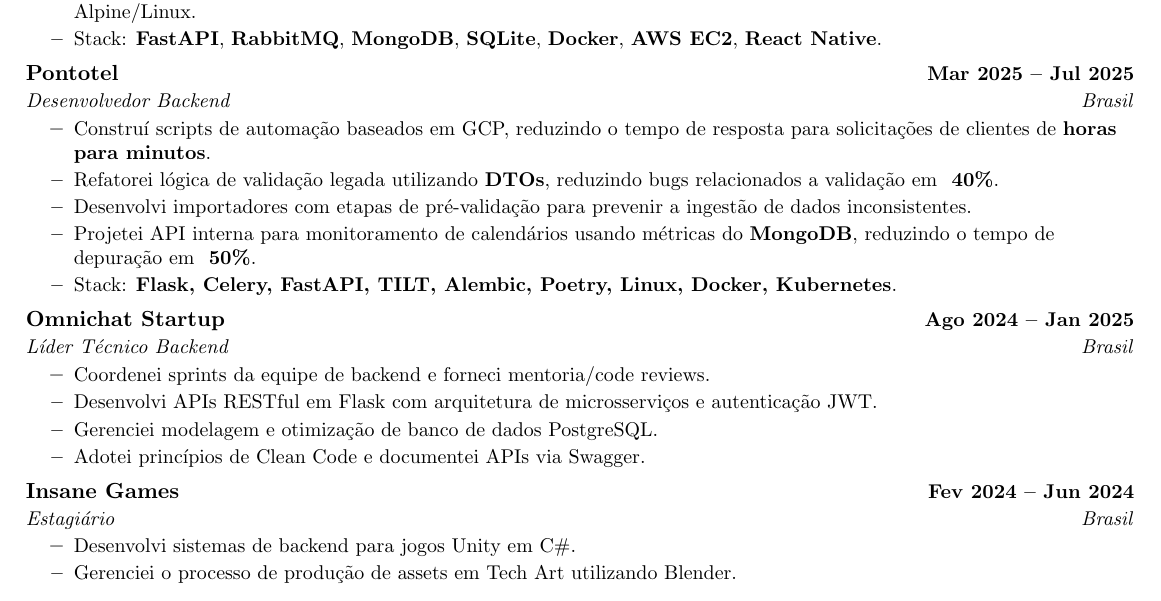
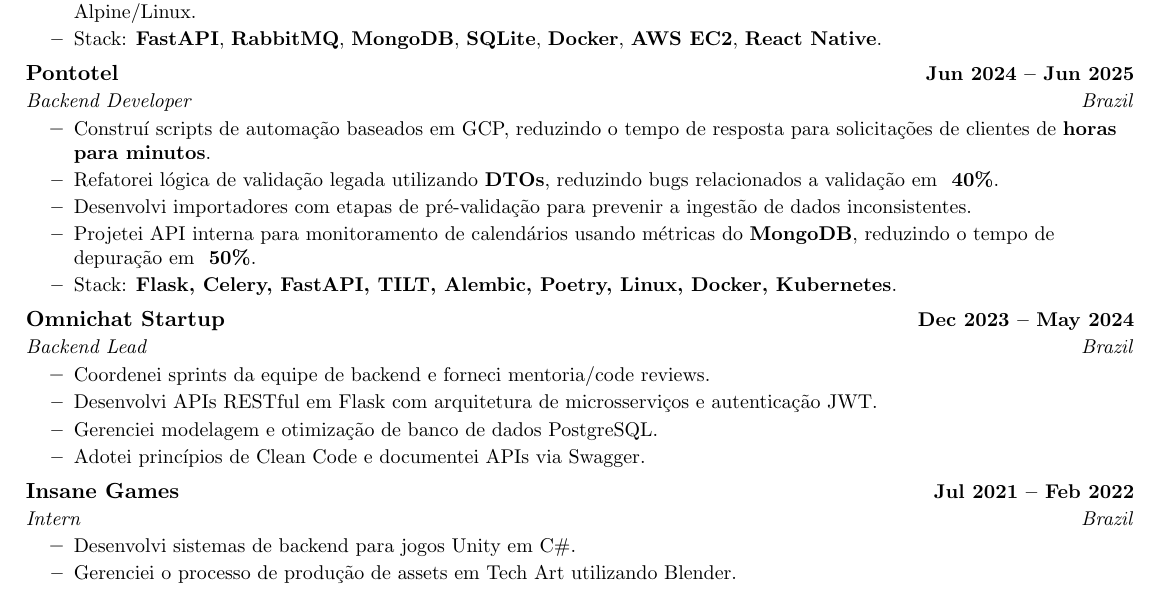
Before and after one commit to mateusb12/mateus_portfolio, a LaTeX CV (src/assets/resume/resume-ptbr.tex): part of page 1 of 2, cut so that both start at the same text. Compiled offline with pdfLaTeX.

Commit message:
feat: update experience dates in English and Portuguese resume templates

```diff
--- a/src/assets/resume/resume-ptbr.tex
+++ b/src/assets/resume/resume-ptbr.tex
@@ -97,7 +97,7 @@
     \resumeItem{Stack: \textbf{FastAPI}, \textbf{RabbitMQ}, \textbf{MongoDB}, \textbf{SQLite}, \textbf{Docker}, \textbf{AWS EC2}, \textbf{React Native}.}
     \resumeItemListEnd
 
-    \resumeSubheading{Pontotel}{Mar 2025 -- Jul 2025}{Desenvolvedor Backend}{Brasil}
+    \resumeSubheading{Pontotel}{Jun 2024 -- Jun 2025}{Backend Developer}{Brazil}
     \resumeItemListStart
     \resumeItem{Construí scripts de automação baseados em GCP, reduzindo o tempo de resposta para solicitações de clientes de \textbf{horas para minutos}.}
     \resumeItem{Refatorei lógica de validação legada utilizando \textbf{DTOs}, reduzindo bugs relacionados a validação em \textbf{~40\%}.}
@@ -106,7 +106,7 @@
     \resumeItem{Stack: \textbf{Flask, Celery, FastAPI, TILT, Alembic, Poetry, Linux, Docker, Kubernetes}.}
     \resumeItemListEnd
 
-    \resumeSubheading{Omnichat Startup}{Ago 2024 -- Jan 2025}{Líder Técnico Backend}{Brasil}
+    \resumeSubheading{Omnichat Startup}{Dec 2023 -- May 2024}{Backend Lead}{Brazil}
     \resumeItemListStart
     \resumeItem{Coordenei sprints da equipe de backend e forneci mentoria/code reviews.}
     \resumeItem{Desenvolvi APIs RESTful em Flask com arquitetura de microsserviços e autenticação JWT.}
@@ -114,7 +114,7 @@
     \resumeItem{Adotei princípios de Clean Code e documentei APIs via Swagger.}
     \resumeItemListEnd
 
-    \resumeSubheading{Insane Games}{Fev 2024 -- Jun 2024}{Estagiário}{Brasil}
+    \resumeSubheading{Insane Games}{Jul 2021 -- Feb 2022}{Intern}{Brazil}
     \resumeItemListStart
     \resumeItem{Desenvolvi sistemas de backend para jogos Unity em C\#.}
     \resumeItem{Gerenciei o processo de produção de assets em Tech Art utilizando Blender.}
```
Also changed, not shown: src/assets/resume/resume-en.tex (+3 -3 lines).
